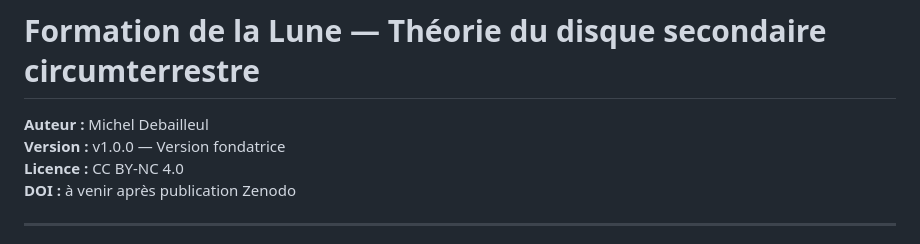
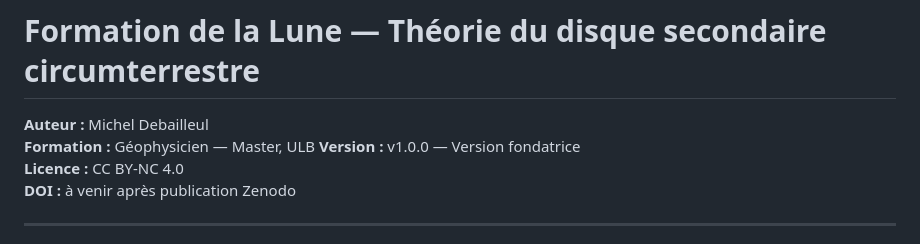
Before and after one commit to Orion4622/moon-and-water, a Markdown page: README_FR.md, the part around the change. GitHub-like rendering.

```diff
--- a/README_FR.md
+++ b/README_FR.md
@@ -1,6 +1,7 @@
 # Formation de la Lune — Théorie du disque secondaire circumterrestre
 
 **Auteur :** Michel Debailleul
+**Formation :** Géophysicien — Master, ULB
 **Version :** v1.0.0 — Version fondatrice
 **Licence :** CC BY-NC 4.0
 **DOI :** à venir après publication Zenodo
```
